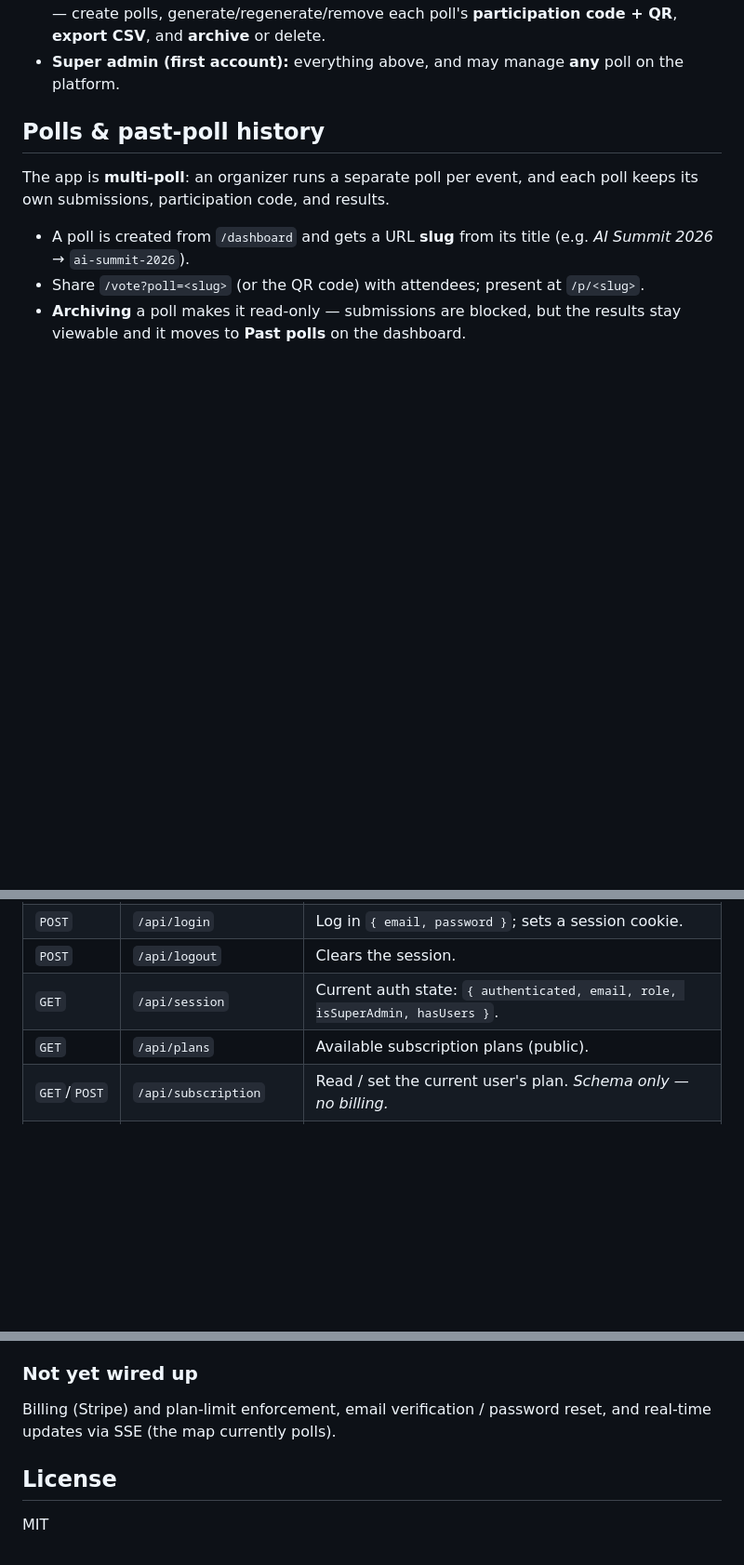
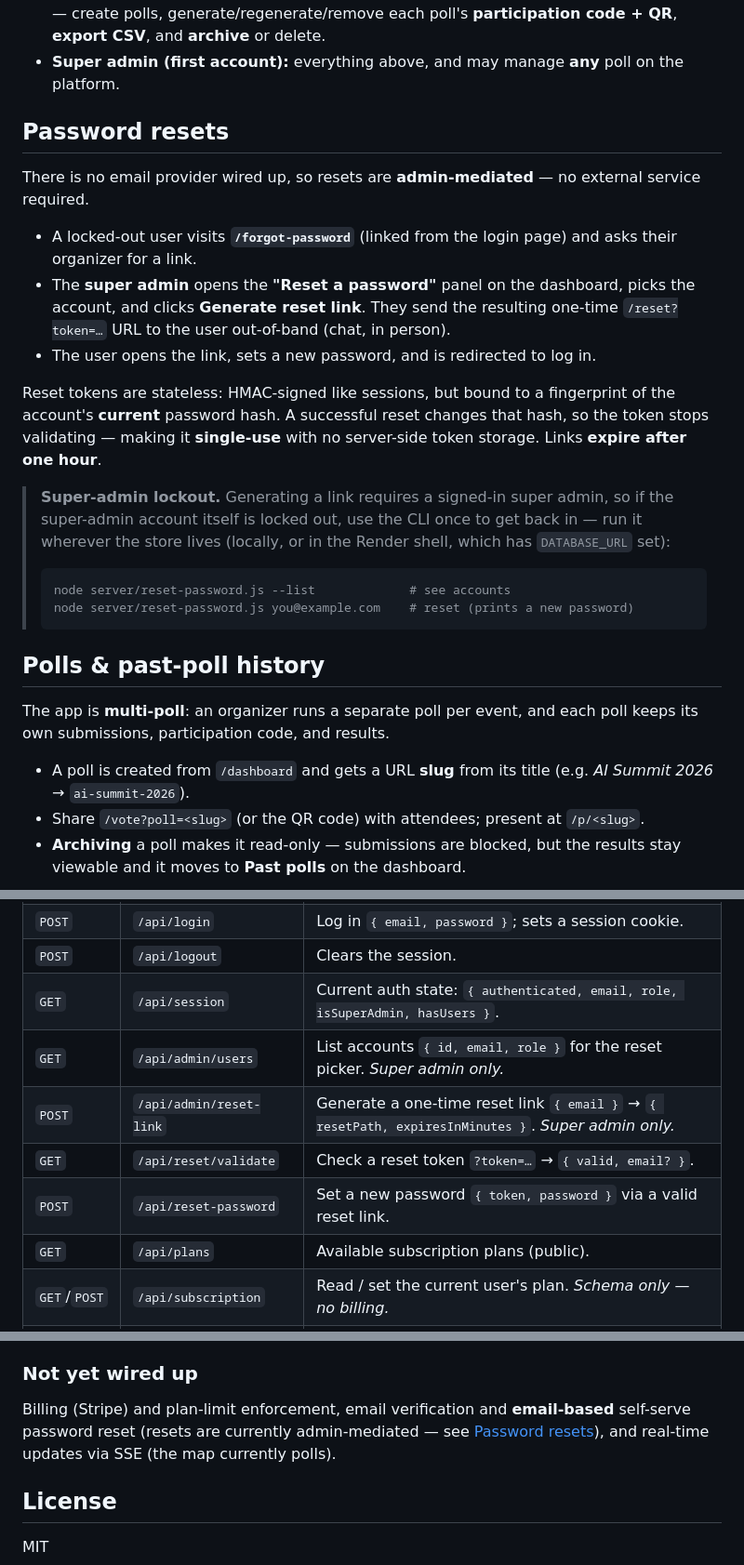
Before and after one commit to Robert-Selemani/Global-Pulse, a Markdown page: README.md, 3 parts joined by grey strips. Shown at 93% size. Drawn GitHub-style; blank space fills up the shorter version.

Commit message:
README: document the admin-mediated password reset flow
Add a "Password resets" section (link generation, single-use token design,
1-hour expiry, super-admin CLI fallback), list the /forgot-password and /reset
pages and the four reset API endpoints, and update "Not yet wired up" to note
that email-based self-serve reset is still pending.

Co-Authored-By: Claude Opus 4.8 <noreply@anthropic.com>

````diff
--- a/README.md
+++ b/README.md
@@ -66,6 +68,33 @@ of the polls it creates.
   **participation code + QR**, **export CSV**, and **archive** or delete.
 - **Super admin (first account):** everything above, and may manage **any**
   poll on the platform.
+
+## Password resets
+
+There is no email provider wired up, so resets are **admin-mediated** — no
+external service required.
+
+- A locked-out user visits **`/forgot-password`** (linked from the login page)
+  and asks their organizer for a link.
+- The **super admin** opens the **"Reset a password"** panel on the dashboard,
+  picks the account, and clicks **Generate reset link**. They send the resulting
+  one-time `/reset?token=…` URL to the user out-of-band (chat, in person).
+- The user opens the link, sets a new password, and is redirected to log in.
+
+Reset tokens are stateless: HMAC-signed like sessions, but bound to a
+fingerprint of the account's **current** password hash. A successful reset
+changes that hash, so the token stops validating — making it **single-use**
+with no server-side token storage. Links **expire after one hour**.
+
+> **Super-admin lockout.** Generating a link requires a signed-in super admin,
+> so if the super-admin account itself is locked out, use the CLI once to get
+> back in — run it wherever the store lives (locally, or in the Render shell,
+> which has `DATABASE_URL` set):
+>
+> ```bash
+> node server/reset-password.js --list             # see accounts
+> node server/reset-password.js you@example.com    # reset (prints a new password)
+> ```
 
 ## Polls & past-poll history
 
@@ -158,6 +187,10 @@ Global-Pulse/
 | `POST` | `/api/login` | Log in `{ email, password }`; sets a session cookie. |
 | `POST` | `/api/logout` | Clears the session. |
 | `GET` | `/api/session` | Current auth state: `{ authenticated, email, role, isSuperAdmin, hasUsers }`. |
+| `GET` | `/api/admin/users` | List accounts `{ id, email, role }` for the reset picker. *Super admin only.* |
+| `POST` | `/api/admin/reset-link` | Generate a one-time reset link `{ email }` → `{ resetPath, expiresInMinutes }`. *Super admin only.* |
+| `GET` | `/api/reset/validate` | Check a reset token `?token=…` → `{ valid, email? }`. |
+| `POST` | `/api/reset-password` | Set a new password `{ token, password }` via a valid reset link. |
 | `GET` | `/api/plans` | Available subscription plans (public). |
 | `GET`/`POST` | `/api/subscription` | Read / set the current user's plan. *Schema only — no billing.* |
 | `GET` | `/api/data`, `/api/config` | Legacy aliases resolving to the default (migrated) poll. |
@@ -257,8 +290,10 @@ implement the identical store interface, so they behave the same.
 
 ### Not yet wired up
 
-Billing (Stripe) and plan-limit enforcement, email verification / password
-reset, and real-time updates via SSE (the map currently polls).
+Billing (Stripe) and plan-limit enforcement, email verification and
+**email-based** self-serve password reset (resets are currently admin-mediated —
+see [Password resets](#password-resets)), and real-time updates via SSE (the map
+currently polls).
 
 ## License
 
````
Also changed, not shown: other parts of README.md (+2 -0 lines).
